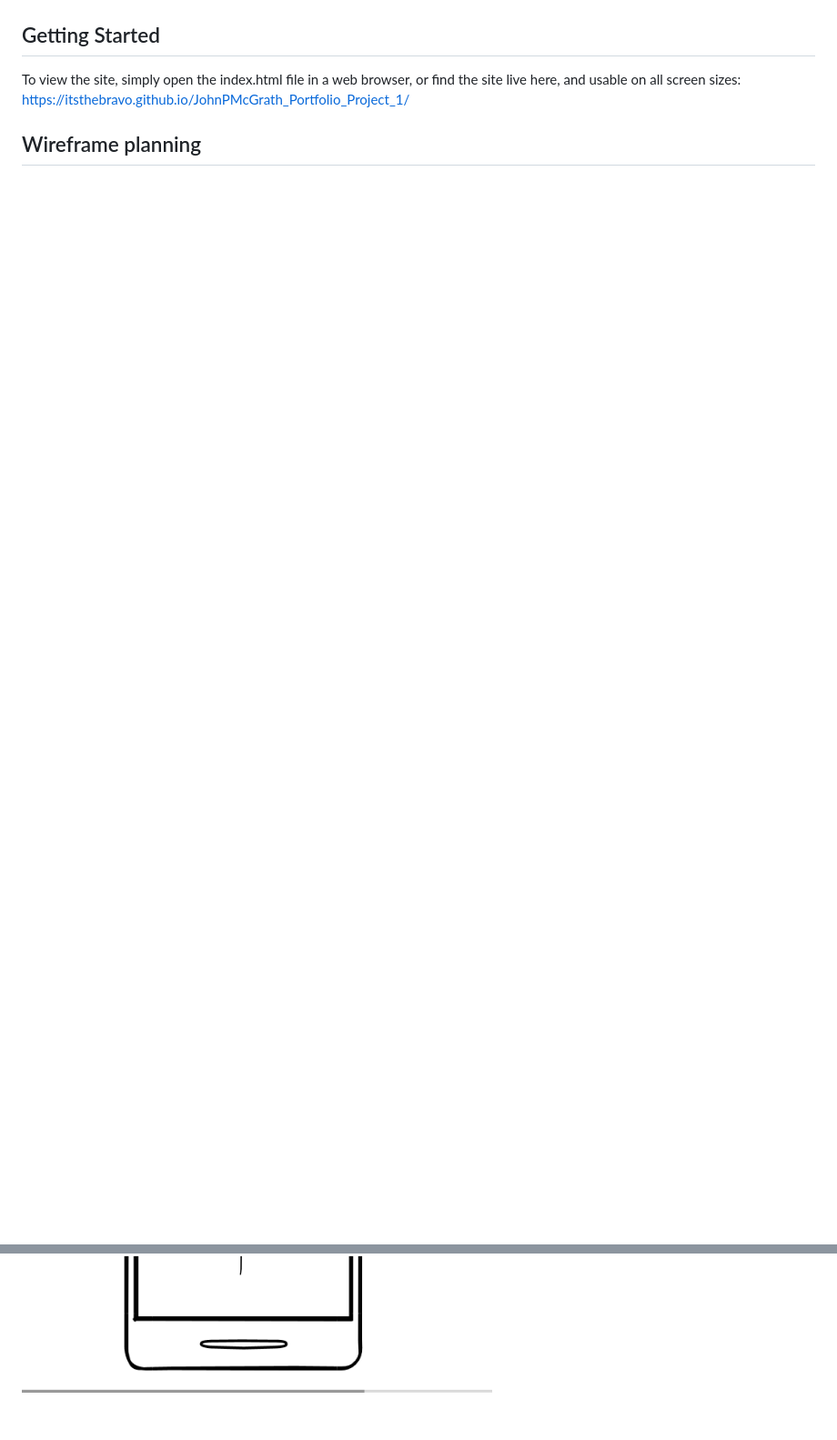
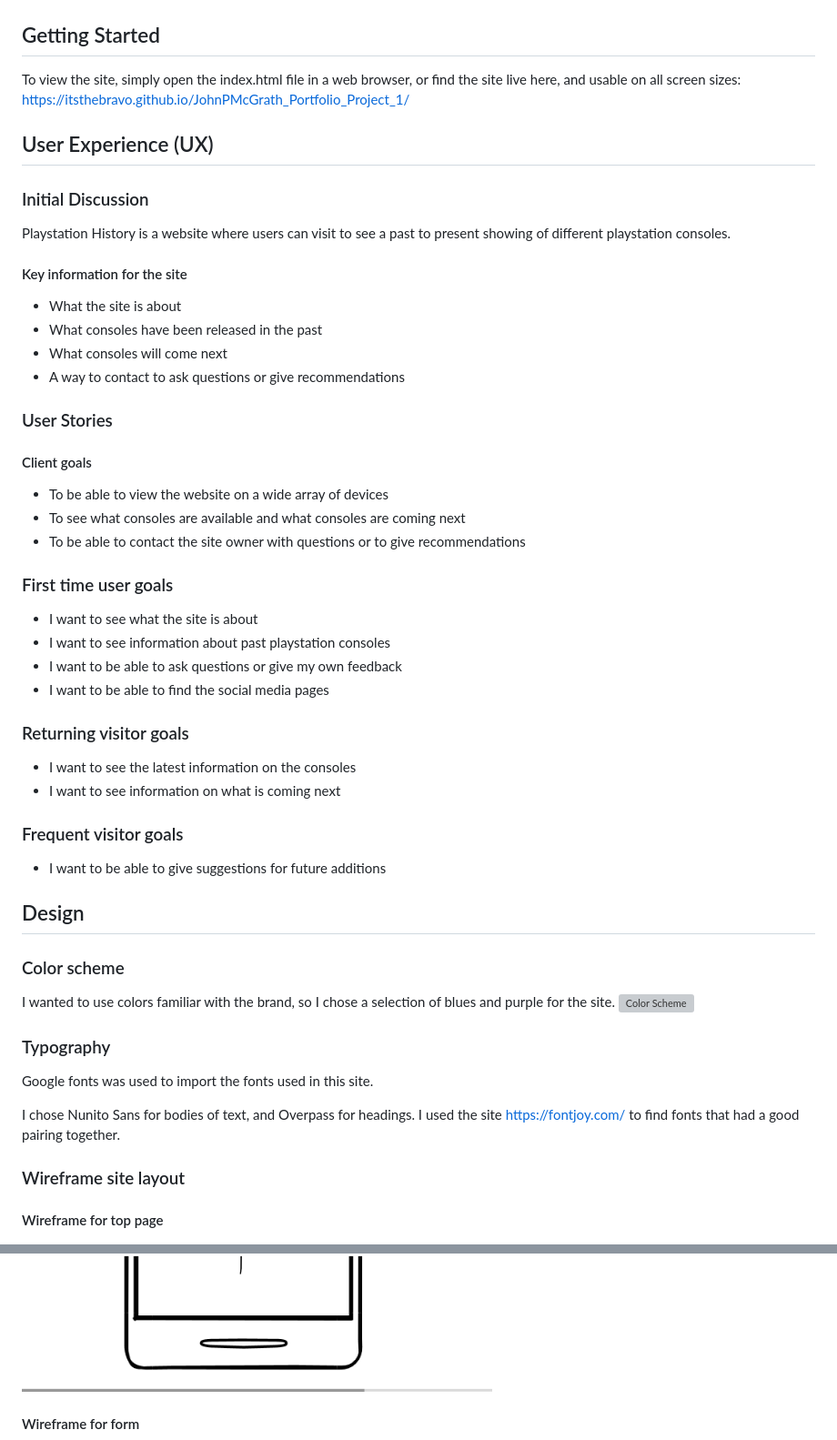
Before and after one commit to ItsTheBravo/JohnPMcGrath_Portfolio_Project_1, a Markdown page: README.md, 2 parts joined by grey strips. Shown: that part at 91% size. Rendered like a GitHub page; blank space fills up the shorter version; grey boxes are pictures that could not be loaded.

Commit message:
Update README, add Images and more details

```diff
--- a/README.md
+++ b/README.md
@@ -5,5 +7,59 @@ Playstation History is a website documenting a brief history of Sony's Playstati
 ## Getting Started
+
 To view the site, simply open the index.html file in a web browser, or find the site live here, and usable on all screen sizes: https://itsthebravo.github.io/JohnPMcGrath_Portfolio_Project_1/
 
-## Wireframe planning
+## User Experience (UX)
+
+### Initial Discussion
+
+Playstation History is a website where users can visit to see a past to present showing of different playstation consoles.
+
+#### Key information for the site
+
+* What the site is about
+* What consoles have been released in the past
+* What consoles will come next
+* A way to contact to ask questions or give recommendations
+
+### User Stories
+
+#### Client goals
+
+* To be able to view the website on a wide array of devices
+* To see what consoles are available and what consoles are coming next
+* To be able to contact the site owner with questions or to give recommendations
+
+### First time user goals
+
+* I want to see what the site is about
+* I want to see information about past playstation consoles
+* I want to be able to ask questions or give my own feedback
+* I want to be able to find the social media pages
+
+### Returning visitor goals
+
+* I want to see the latest information on the consoles
+* I want to see information on what is coming next
+
+### Frequent visitor goals
+
+* I want to be able to give suggestions for future additions
+
+## Design
+
+### Color scheme
+
+I wanted to use colors familiar with the brand, so I chose a selection of blues and purple for the site.
+![Color Scheme](assets/images/colors.PNG "Color Scheme")
+
+### Typography
+
+Google fonts was used to import the fonts used in this site.
+
+I chose Nunito Sans for bodies of text, and Overpass for headings. I used the site https://fontjoy.com/ to find fonts that had a good pairing together.
+
+### Wireframe site layout
+
+#### Wireframe for top page
+
 ![Wireframe 1 ](assets/images/Capture.PNG "Wireframe for top page")
@@ -10,4 +69,7 @@ To view the site, simply open the index.html file in a web browser, or find the
 ![Wireframe 2 ](/assets/images/wireframe_2.PNG "Wireframe for timeline")
+
+#### Wireframe for form
+
 ![Wireframe 3 ](assets/images/wireframe_form.PNG "Wireframe for form")
 
 ## Features
```
Also changed, not shown: other parts of README.md (+94 -3 lines).
